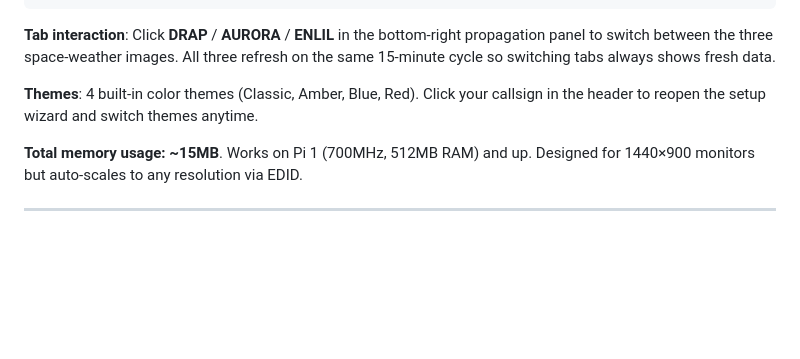
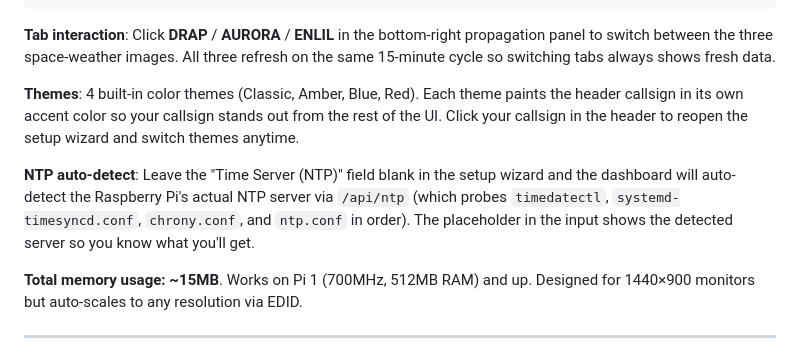
Before and after one commit to Atvriders/hamclock-pi1, a Markdown page: README.md, the part around the change. Rendered like a GitHub page; blank space fills up the shorter version.

Commit message:
README: document per-theme callsign colors and NTP auto-detect
- Note that each theme paints the header callsign in its own
  accent color so it stands out from the UI
- Document the /api/ntp host NTP auto-detection behavior: leave
  the wizard's Time Server field blank and the dashboard probes
  timedatectl, timesyncd.conf, chrony.conf, and ntp.conf to use
  the Pi's actual NTP server

```diff
--- a/README.md
+++ b/README.md
@@ -257,7 +257,9 @@ offline-install.sh — Self-contained bundle of all the above; safe for
 
 **Tab interaction**: Click **DRAP** / **AURORA** / **ENLIL** in the bottom-right propagation panel to switch between the three space-weather images. All three refresh on the same 15-minute cycle so switching tabs always shows fresh data.
 
-**Themes**: 4 built-in color themes (Classic, Amber, Blue, Red). Click your callsign in the header to reopen the setup wizard and switch themes anytime.
+**Themes**: 4 built-in color themes (Classic, Amber, Blue, Red). Each theme paints the header callsign in its own accent color so your callsign stands out from the rest of the UI. Click your callsign in the header to reopen the setup wizard and switch themes anytime.
+
+**NTP auto-detect**: Leave the "Time Server (NTP)" field blank in the setup wizard and the dashboard will auto-detect the Raspberry Pi's actual NTP server via `/api/ntp` (which probes `timedatectl`, `systemd-timesyncd.conf`, `chrony.conf`, and `ntp.conf` in order). The placeholder in the input shows the detected server so you know what you'll get.
 
 **Total memory usage: ~15MB**. Works on Pi 1 (700MHz, 512MB RAM) and up. Designed for 1440×900 monitors but auto-scales to any resolution via EDID.
 
```
